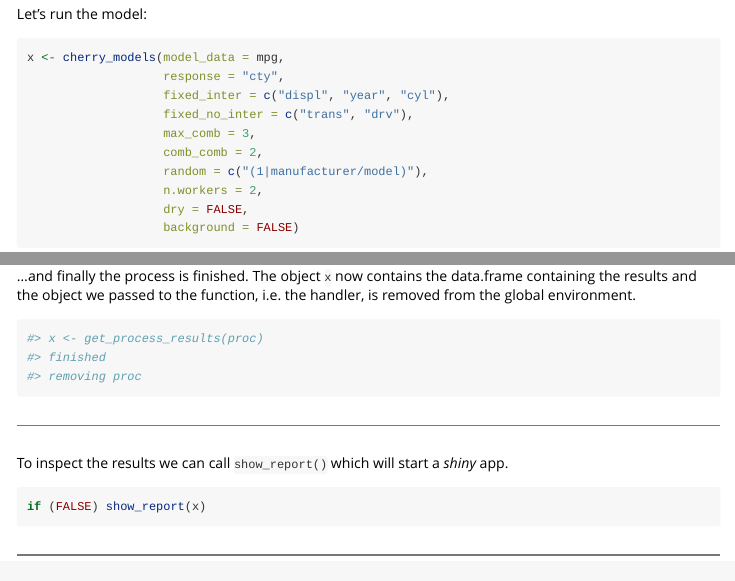
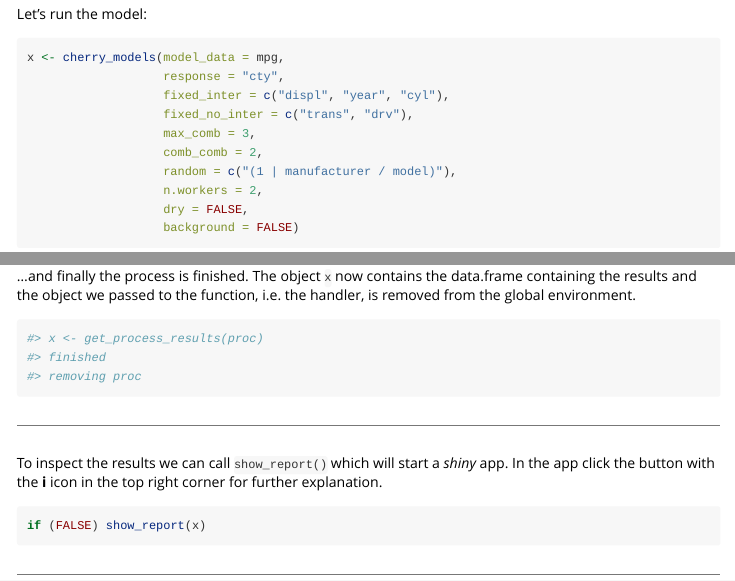
Before and after one commit to julianselke/CherryModels, an R Markdown document (vignettes/CherryModels.Rmd): the page in a window 1100 px wide, from 1150 px down, and a second part further down, joined at a grey line. Rendered offline with R 4.5, knitr and Pandoc, with nearby package versions; some code elsewhere in the file could not run offline; common packages that the code uses without loading them are loaded.

Commit message:
Update CherryModels.Rmd
added further information and added whitespaces in random effects of formulas

````diff
--- a/vignettes/CherryModels.Rmd
+++ b/vignettes/CherryModels.Rmd
@@ -173,7 +173,7 @@ First it is loading packages...
 
 <hr>
 
-To inspect the results we can call `show_report()` which will start a *shiny* app.
+To inspect the results we can call `show_report()` which will start a *shiny* app. In the app click the button with the <b>i</b> icon in the top right corner for further explanation.
 
 ```{r}
 if (FALSE) show_report(x)
````
Also changed, not shown: vignettes/CherryModels.Rmd (4 more changed lines).
